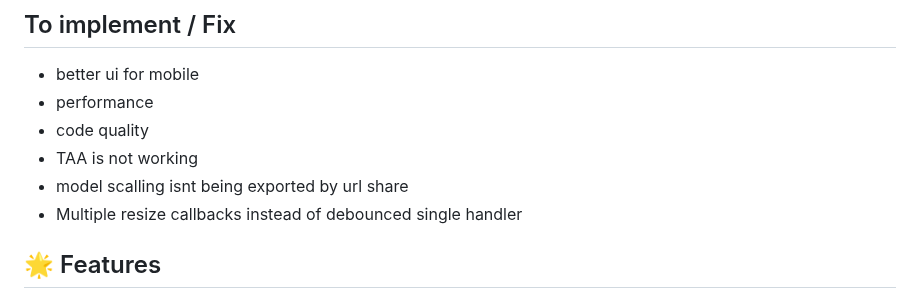
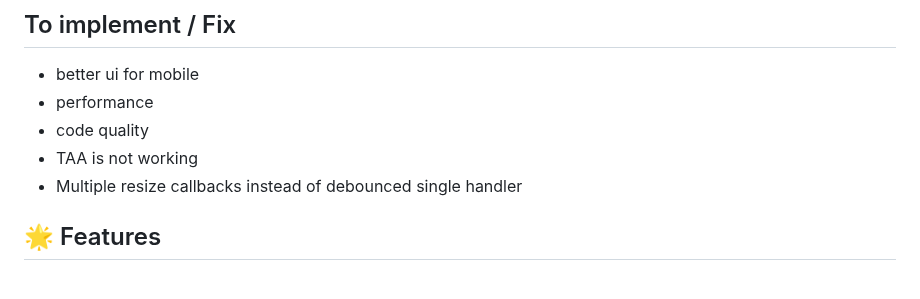
Before and after one commit to NuninhoSousa25/3DGS_Babylonjs_based, a Markdown page: README.md, the part around the change. GitHub-like rendering.

```diff
--- a/README.md
+++ b/README.md
@@ -7,7 +7,6 @@ A 3D model viewer built with Babylon.js, specifically optimized for 3D Gaussian
 - performance
 - code quality
 - TAA is not working
-- model scalling isnt being exported by url share
 - Multiple resize callbacks instead of debounced single handler
 
 ## 🌟 Features
```
